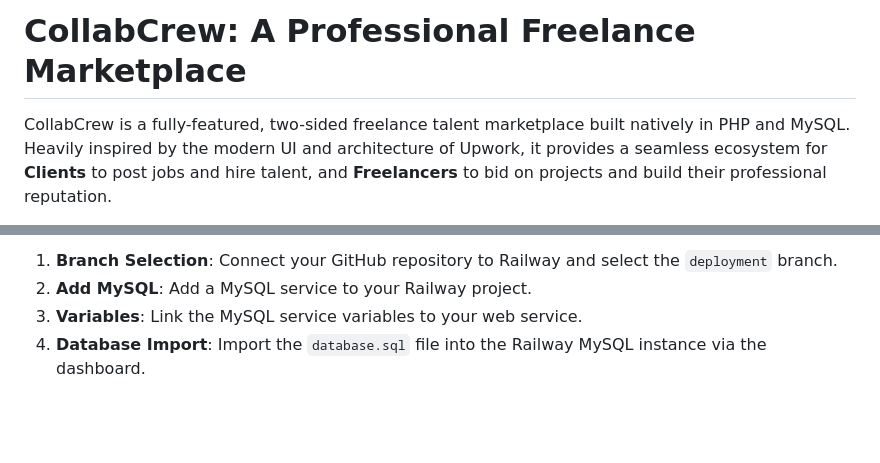
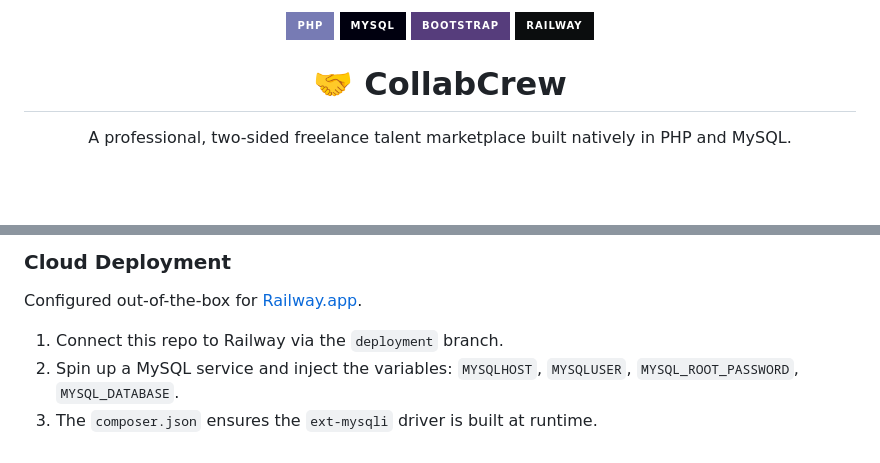
Before and after one commit to Harsh11271/CollabCrew, a Markdown page: README.md, 2 parts joined by grey strips. Rendered like a GitHub page; badges without logos; blank space fills up the shorter version.

```diff
--- a/README.md
+++ b/README.md
@@ -1,4 +1,9 @@
-# CollabCrew: A Professional Freelance Marketplace
+<div align="center">
+  <img src="https://img.shields.io/badge/PHP-777BB4?style=for-the-badge&logo=php&logoColor=white" alt="PHP" />
+  <img src="https://img.shields.io/badge/MySQL-00000F?style=for-the-badge&logo=mysql&logoColor=white" alt="MySQL" />
+  <img src="https://img.shields.io/badge/Bootstrap-563D7C?style=for-the-badge&logo=bootstrap&logoColor=white" alt="Bootstrap" />
+  <img src="https://img.shields.io/badge/Railway-0B0D0E?style=for-the-badge&logo=railway&logoColor=white" alt="Railway" />
 
-CollabCrew is a fully-featured, two-sided freelance talent marketplace built natively in PHP and MySQL. Heavily inspired by the modern UI and architecture of Upwork, it provides a seamless ecosystem for **Clients** to post jobs and hire talent, and **Freelancers** to bid on projects and build their professional reputation.
+  <h1>🤝 CollabCrew</h1>
+  <p>A professional, two-sided freelance talent marketplace built natively in PHP and MySQL.</p>
 
@@ -48,5 +79,6 @@ This project is configured for automated deployment to [Railway.app](https://rai
 
-1.  **Branch Selection**: Connect your GitHub repository to Railway and select the `deployment` branch.
-2.  **Add MySQL**: Add a MySQL service to your Railway project.
-3.  **Variables**: Link the MySQL service variables to your web service.
-4.  **Database Import**: Import the `database.sql` file into the Railway MySQL instance via the dashboard.
+### Cloud Deployment
+Configured out-of-the-box for [Railway.app](https://railway.app/).
+1. Connect this repo to Railway via the `deployment` branch.
+2. Spin up a MySQL service and inject the variables: `MYSQLHOST`, `MYSQLUSER`, `MYSQL_ROOT_PASSWORD`, `MYSQL_DATABASE`.
+3. The `composer.json` ensures the `ext-mysqli` driver is built at runtime.
```
Also changed, not shown: other parts of README.md (+57 -31 lines).
